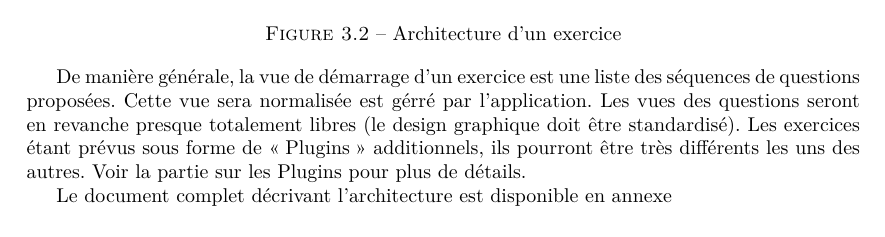
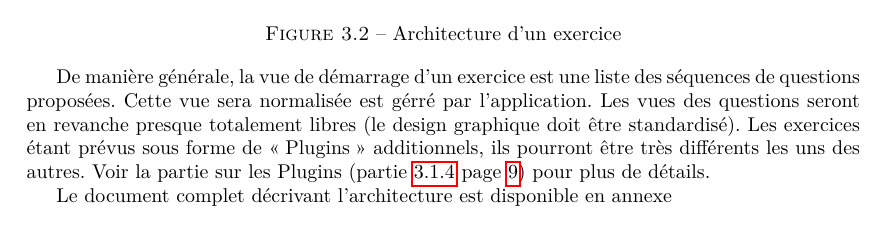
Before and after one commit to jponcy/pepitMobil-rapport, a LaTeX document (rapport.tex, which reads architecture.tex): part of page 10 of 23, cut so that both start at the same text. Compiled offline with pdfLaTeX.

Commit message:
#15 - add the reference to the part about plugins

```diff
--- a/architecture.tex
+++ b/architecture.tex
@@ -26,9 +26,7 @@ Vous pouvez remarquer que les exercices ne sont pas fortement détaillés sur ce
 	\label{architecture_exercice}
 \end{figure}
 
-De manière générale, la vue de démarrage d’un exercice est une liste des séquences de questions proposées. Cette vue sera normalisée est gérré par l'application. Les vues des questions seront en revanche presque totalement libres (le design graphique doit être standardisé). Les exercices étant prévus sous forme de \og{}Plugins\fg{} additionnels, ils pourront \^{e}tre très différents les uns des autres. Voir la partie sur les Plugins % (partie~\ref{} page~\pageref{})
-% TODO rajouter la référence vers la partie plugins
-pour plus de détails.
+De manière générale, la vue de démarrage d’un exercice est une liste des séquences de questions proposées. Cette vue sera normalisée est gérré par l'application. Les vues des questions seront en revanche presque totalement libres (le design graphique doit être standardisé). Les exercices étant prévus sous forme de \og{}Plugins\fg{} additionnels, ils pourront \^{e}tre très différents les uns des autres. Voir la partie sur les Plugins (partie~\ref{partie_plugin} page~\pageref{partie_plugin}) pour plus de détails.
 
 % TODO rajouter la reférence à l'annexe (ainsi que l'annexe)
 Le document complet décrivant l'architecture est disponible en annexe %(annexe~\ref{} page~\pageref{})
```
Also changed, not shown: rapport.tex (+1 -1 lines).
